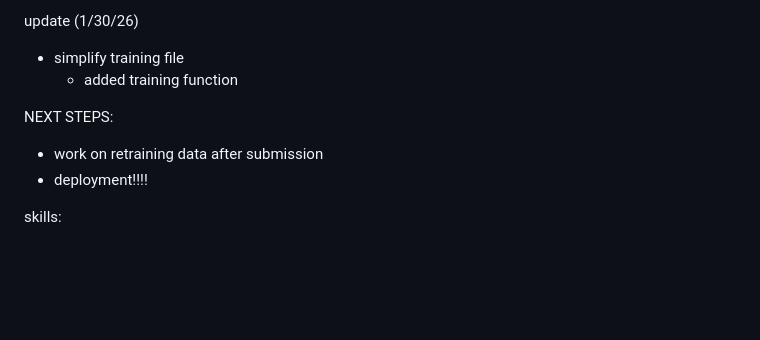
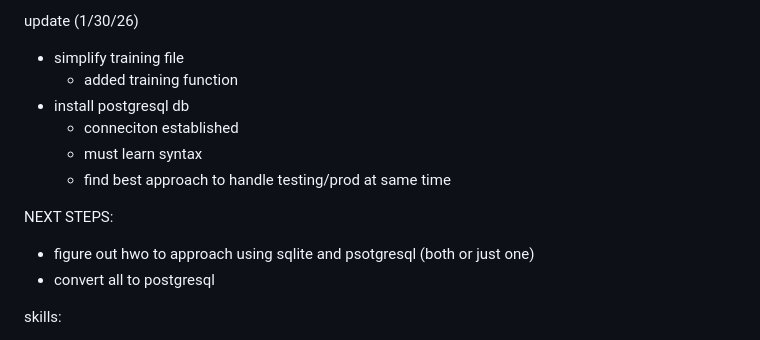
Before and after one commit to DoPe-EyeSZ/FOOD-REC, a Markdown page: README.md, the part around the change. Rendered like a GitHub page; blank space fills up the shorter version.

```diff
--- a/README.md
+++ b/README.md
@@ -84,10 +84,14 @@ update (1/29/26)
 update (1/30/26)
 - simplify training file
    - added training function
+- install postgresql db
+   - conneciton established
+   - must learn syntax
+   - find best approach to handle testing/prod at same time
 
 NEXT STEPS:
-- work on retraining data after submission
-- deployment!!!!
+- figure out hwo to approach using sqlite and psotgresql (both or just one)
+- convert all to postgresql
 
 
 
```
